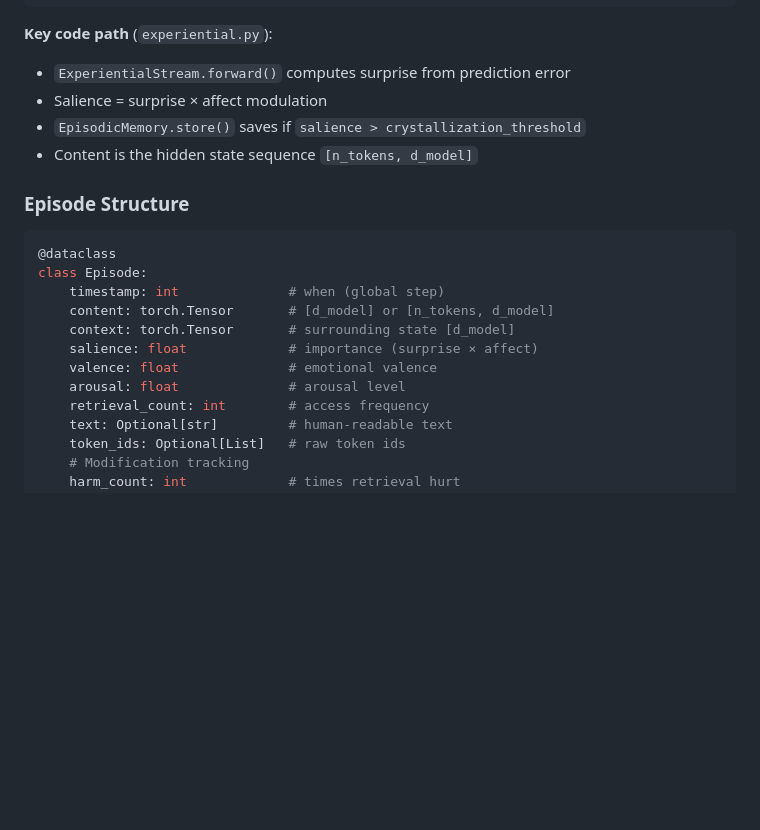
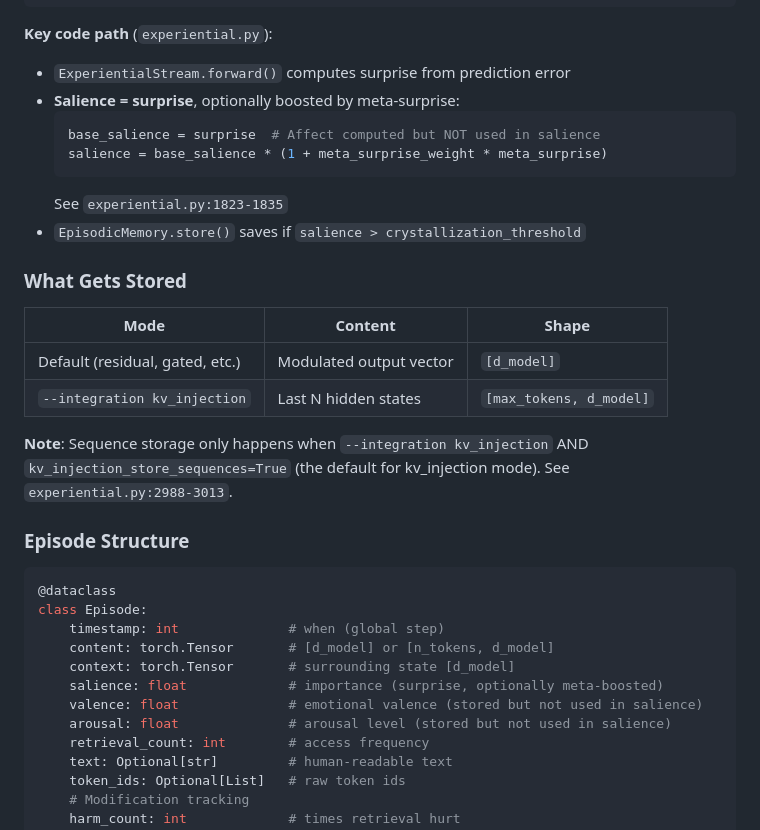
Before and after one commit to alexanderfrey/reasonable, a Markdown page: MEMORY_ARCHITECTURE.md, the part around the change. Rendered like a GitHub page; blank space fills up the shorter version.

Commit message:
Fix salience and storage docs
Salience computation:
- Salience = surprise (optionally boosted by meta-surprise)
- Affect (valence, arousal) is computed but NOT used in salience
- See experiential.py:1823-1835

What gets stored:
- Default: modulated output vector [d_model]
- kv_injection mode: last N hidden states [max_tokens, d_model]
- Sequence storage only with --integration kv_injection
- See experiential.py:2988-3013

🤖 Generated with [Claude Code](https://claude.com/claude-code)

Co-Authored-By: Claude Opus 4.5 <noreply@anthropic.com>

````diff
--- a/MEMORY_ARCHITECTURE.md
+++ b/MEMORY_ARCHITECTURE.md
@@ -23,9 +23,24 @@ Input tokens → GPT forward → Hidden states → ExperientialStream
 
 **Key code path** (`experiential.py`):
 - `ExperientialStream.forward()` computes surprise from prediction error
-- Salience = surprise × affect modulation
+- **Salience = surprise**, optionally boosted by meta-surprise:
+  ```python
+  base_salience = surprise  # Affect computed but NOT used in salience
+  salience = base_salience * (1 + meta_surprise_weight * meta_surprise)
+  ```
+  See `experiential.py:1823-1835`
 - `EpisodicMemory.store()` saves if `salience > crystallization_threshold`
-- Content is the hidden state sequence `[n_tokens, d_model]`
+
+### What Gets Stored
+
+| Mode | Content | Shape |
+|------|---------|-------|
+| Default (residual, gated, etc.) | Modulated output vector | `[d_model]` |
+| `--integration kv_injection` | Last N hidden states | `[max_tokens, d_model]` |
+
+**Note**: Sequence storage only happens when `--integration kv_injection` AND
+`kv_injection_store_sequences=True` (the default for kv_injection mode).
+See `experiential.py:2988-3013`.
 
 ### Episode Structure
 
@@ -35,9 +50,9 @@ class Episode:
     timestamp: int              # when (global step)
     content: torch.Tensor       # [d_model] or [n_tokens, d_model]
     context: torch.Tensor       # surrounding state [d_model]
-    salience: float             # importance (surprise × affect)
-    valence: float              # emotional valence
-    arousal: float              # arousal level
+    salience: float             # importance (surprise, optionally meta-boosted)
+    valence: float              # emotional valence (stored but not used in salience)
+    arousal: float              # arousal level (stored but not used in salience)
     retrieval_count: int        # access frequency
     text: Optional[str]         # human-readable text
     token_ids: Optional[List]   # raw token ids
````
